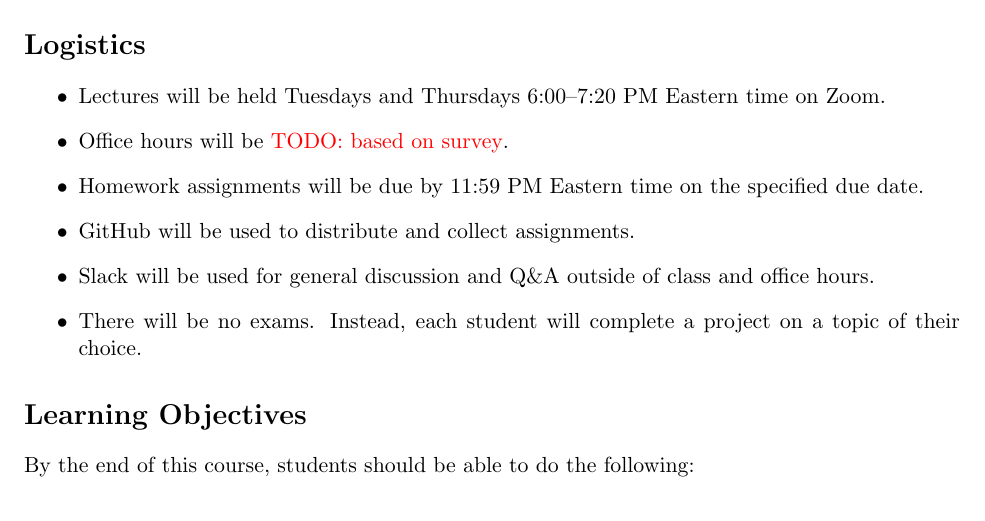
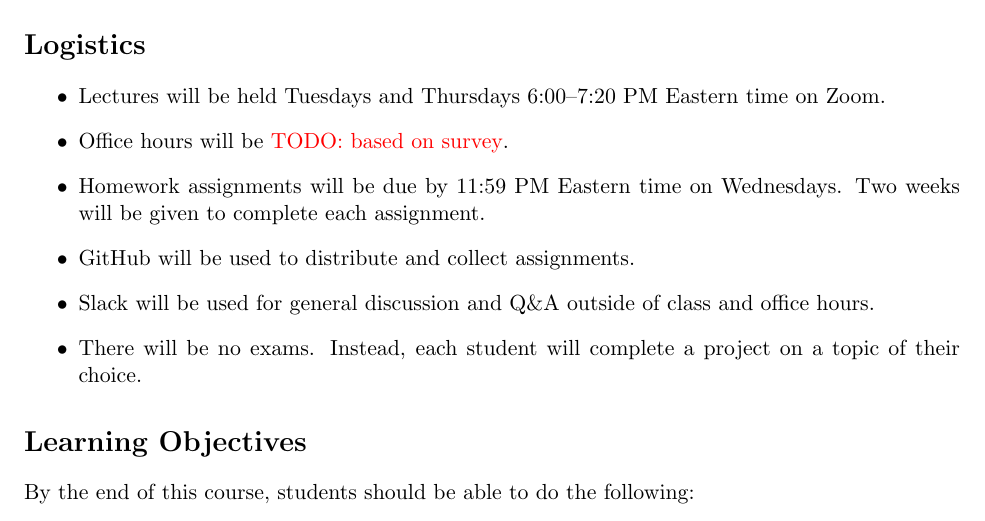
Before and after one commit to Optimal-Control-16-745/syllabus, a LaTeX document (syllabus.tex): part of page 1 of 4, cut so that both start at the same text. Compiled offline with pdfLaTeX.

Commit message:
updated hw due date

```diff
--- a/syllabus.tex
+++ b/syllabus.tex
@@ -42,7 +42,7 @@ This is a course about how to make robots move through and interact with their e
 \begin{itemize}
 	\item Lectures will be held Tuesdays and Thursdays 6:00--7:20 PM Eastern time on Zoom.
 	\item Office hours will be \todo{based on survey}.
-	\item Homework assignments will be due by 11:59 PM Eastern time on the specified due date.
+	\item Homework assignments will be due by 11:59 PM Eastern time on Wednesdays. Two weeks will be given to complete each assignment.
 	\item GitHub will be used to distribute and collect assignments.
 	\item Slack will be used for general discussion and Q\&A outside of class and office hours.
 	\item There will be no exams. Instead, each student will complete a project on a topic of their choice.
```
Also changed, not shown: syllabus.pdf.
